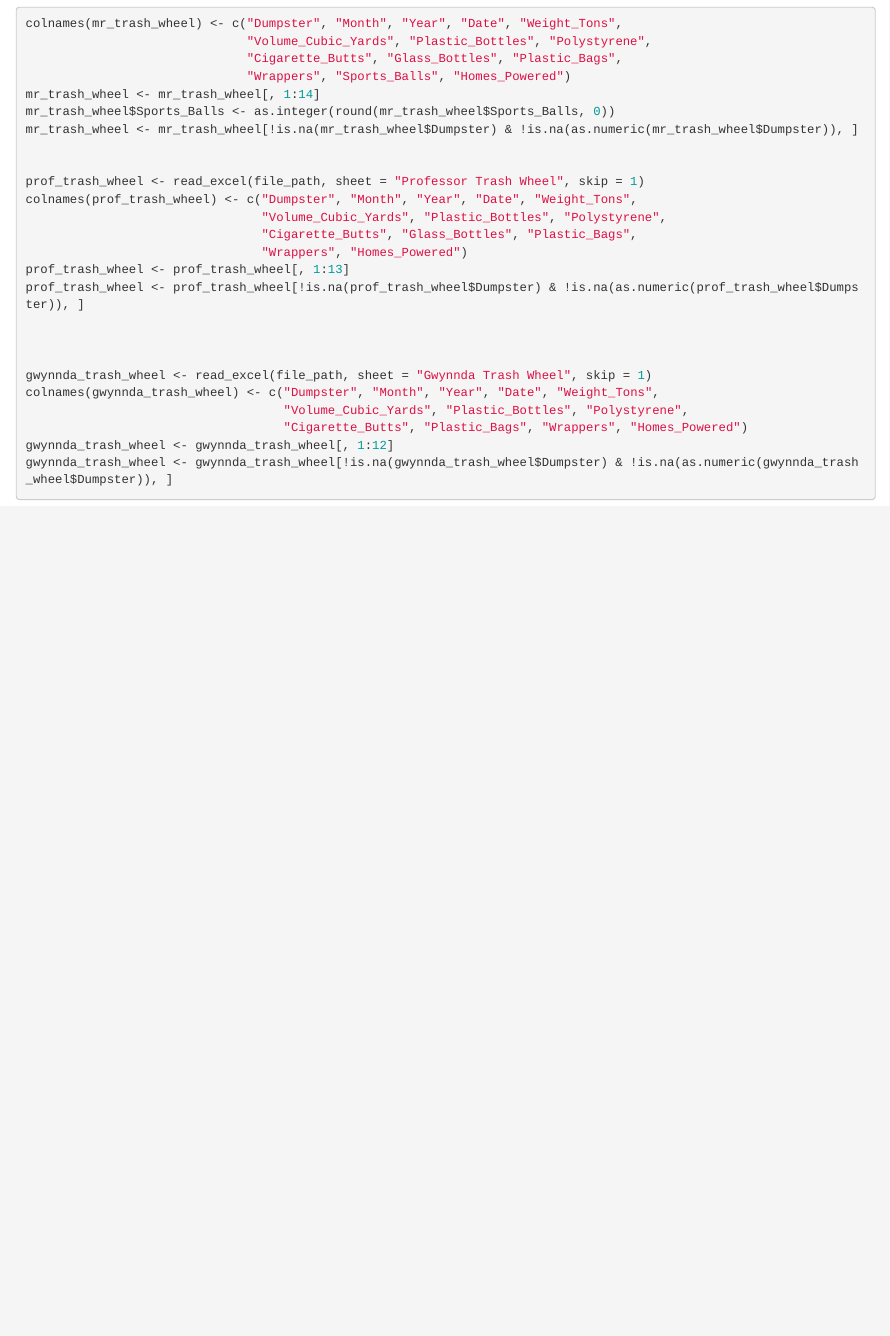
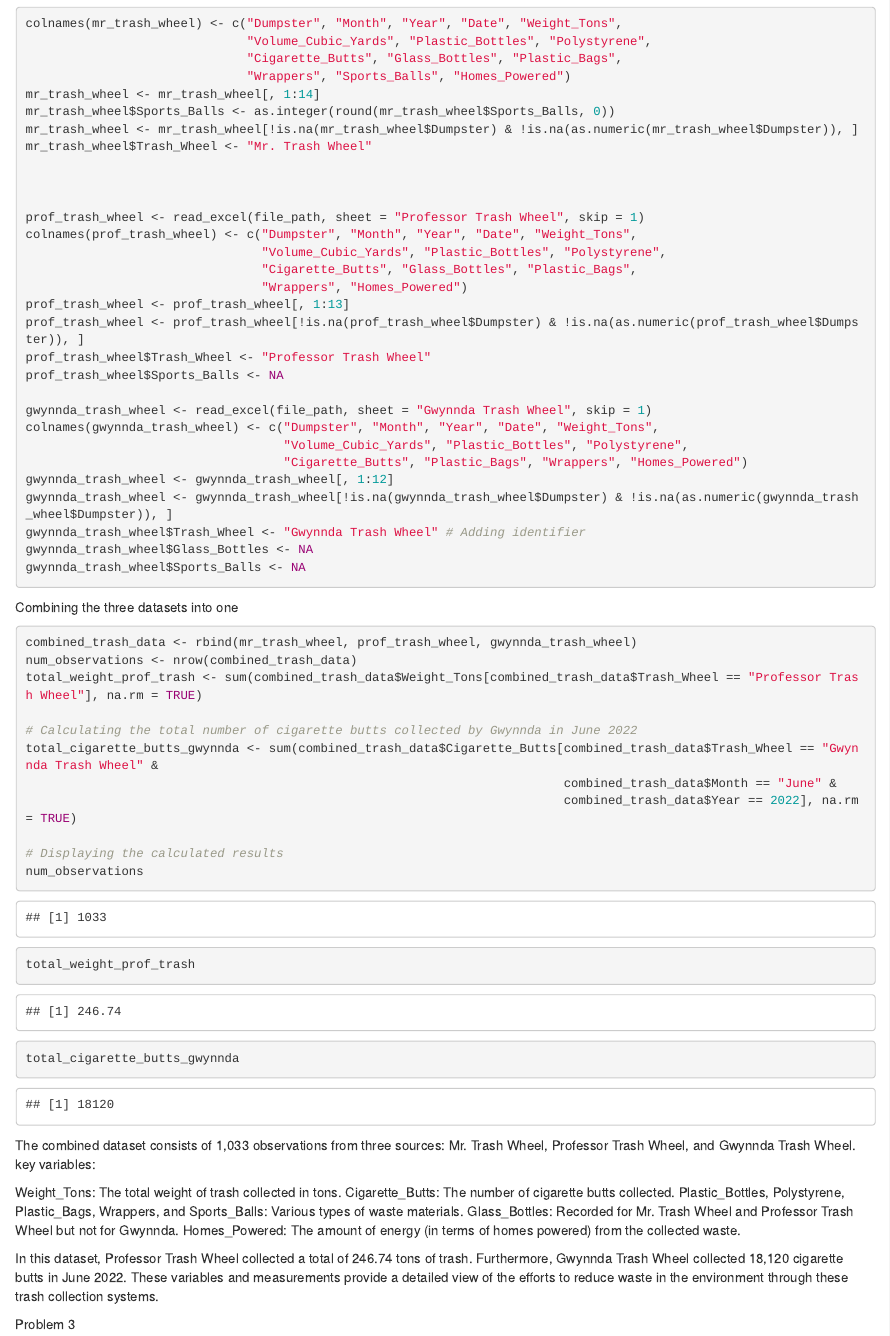
Before and after one commit to tt3022/p8105_hw2_tt3022, an R Markdown document (p8105_hw2_tt3022.Rmd): the page in a window 1100 px wide, from 2580 px down. Rendered offline with R 4.5, knitr and Pandoc, with nearby package versions.

Commit message:
finish problem 2

````diff
--- a/p8105_hw2_tt3022.Rmd
+++ b/p8105_hw2_tt3022.Rmd
@@ -119,6 +119,8 @@ colnames(mr_trash_wheel) <- c("Dumpster", "Month", "Year", "Date", "Weight_Tons"
 mr_trash_wheel <- mr_trash_wheel[, 1:14]
 mr_trash_wheel$Sports_Balls <- as.integer(round(mr_trash_wheel$Sports_Balls, 0))
 mr_trash_wheel <- mr_trash_wheel[!is.na(mr_trash_wheel$Dumpster) & !is.na(as.numeric(mr_trash_wheel$Dumpster)), ]
+mr_trash_wheel$Trash_Wheel <- "Mr. Trash Wheel"
+
 
 
 prof_trash_wheel <- read_excel(file_path, sheet = "Professor Trash Wheel", skip = 1)
@@ -128,8 +130,8 @@ colnames(prof_trash_wheel) <- c("Dumpster", "Month", "Year", "Date", "Weight_Ton
                                 "Wrappers", "Homes_Powered")
 prof_trash_wheel <- prof_trash_wheel[, 1:13]
 prof_trash_wheel <- prof_trash_wheel[!is.na(prof_trash_wheel$Dumpster) & !is.na(as.numeric(prof_trash_wheel$Dumpster)), ]
-
-
+prof_trash_wheel$Trash_Wheel <- "Professor Trash Wheel"
+prof_trash_wheel$Sports_Balls <- NA
 
 gwynnda_trash_wheel <- read_excel(file_path, sheet = "Gwynnda Trash Wheel", skip = 1)
 colnames(gwynnda_trash_wheel) <- c("Dumpster", "Month", "Year", "Date", "Weight_Tons",
@@ -137,4 +139,39 @@ colnames(gwynnda_trash_wheel) <- c("Dumpster", "Month", "Year", "Date", "Weight_
                                    "Cigarette_Butts", "Plastic_Bags", "Wrappers", "Homes_Powered")
 gwynnda_trash_wheel <- gwynnda_trash_wheel[, 1:12]
 gwynnda_trash_wheel <- gwynnda_trash_wheel[!is.na(gwynnda_trash_wheel$Dumpster) & !is.na(as.numeric(gwynnda_trash_wheel$Dumpster)), ]
+gwynnda_trash_wheel$Trash_Wheel <- "Gwynnda Trash Wheel" # Adding identifier
+gwynnda_trash_wheel$Glass_Bottles <- NA
+gwynnda_trash_wheel$Sports_Balls <- NA
+
 ```
+
+Combining the three datasets into one
+
+```{r}
+
+combined_trash_data <- rbind(mr_trash_wheel, prof_trash_wheel, gwynnda_trash_wheel)
+num_observations <- nrow(combined_trash_data)
+total_weight_prof_trash <- sum(combined_trash_data$Weight_Tons[combined_trash_data$Trash_Wheel == "Professor Trash Wheel"], na.rm = TRUE)
+
+# Calculating the total number of cigarette butts collected by Gwynnda in June 2022
+total_cigarette_butts_gwynnda <- sum(combined_trash_data$Cigarette_Butts[combined_trash_data$Trash_Wheel == "Gwynnda Trash Wheel" &
+                                                                         combined_trash_data$Month == "June" &
+                                                                         combined_trash_data$Year == 2022], na.rm = TRUE)
+
+# Displaying the calculated results
+num_observations
+total_weight_prof_trash
+total_cigarette_butts_gwynnda
+```
+The combined dataset consists of 1,033 observations from three sources: Mr. Trash Wheel, Professor Trash Wheel, and Gwynnda Trash Wheel.
+key variables:
+
+Weight_Tons: The total weight of trash collected in tons.
+Cigarette_Butts: The number of cigarette butts collected.
+Plastic_Bottles, Polystyrene, Plastic_Bags, Wrappers, and Sports_Balls: Various types of waste materials.
+Glass_Bottles: Recorded for Mr. Trash Wheel and Professor Trash Wheel but not for Gwynnda.
+Homes_Powered: The amount of energy (in terms of homes powered) from the collected waste.
+
+In this dataset, Professor Trash Wheel collected a total of 246.74 tons of trash. Furthermore, Gwynnda Trash Wheel collected 18,120 cigarette butts in June 2022. These variables and measurements provide a detailed view of the efforts to reduce waste in the environment through these trash collection systems.
+
+Problem 3
````
Also changed, not shown: p8105_hw2_tt3022.html.
